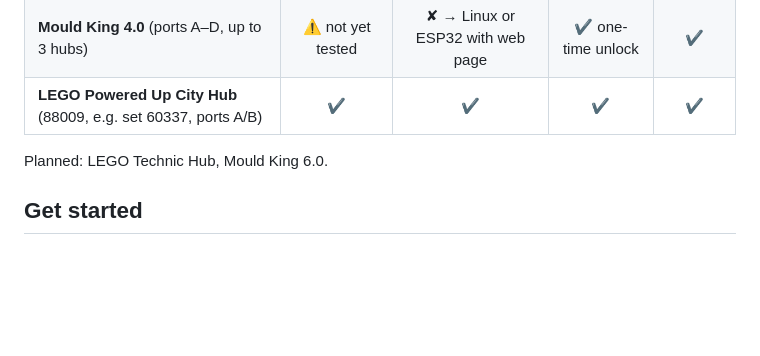
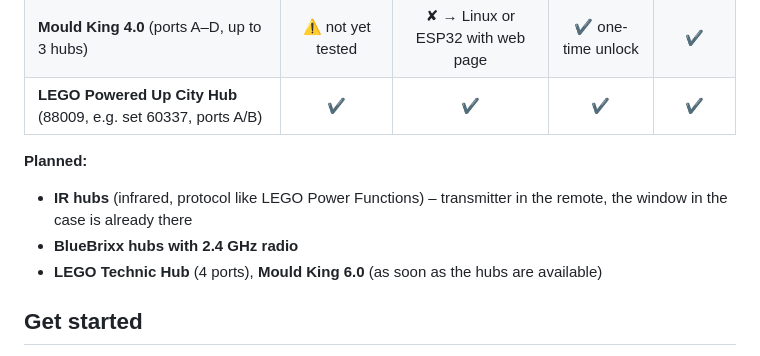
Before and after one commit to ru320/StudRailMaster, a Markdown page: README.md, the part around the change. GitHub-like rendering; blank space fills up the shorter version.

Commit message:
README: Geplant

```diff
--- a/README.md
+++ b/README.md
@@ -45,7 +45,10 @@ Every socket of every hub gets a throttle – spread any way you like: two motor
 | **Mould King 4.0** (ports A–D, up to 3 hubs) | ⚠ not yet tested | ✘ → Linux or ESP32 with web page | ✔ one-time unlock | ✔ |
 | **LEGO Powered Up City Hub** (88009, e.g. set 60337, ports A/B) | ✔ | ✔ | ✔ | ✔ |
 
-Planned: LEGO Technic Hub, Mould King 6.0.
+**Planned:**
+- **IR hubs** (infrared, protocol like LEGO Power Functions) – transmitter in the remote, the window in the case is already there
+- **BlueBrixx hubs with 2.4 GHz radio**
+- **LEGO Technic Hub** (4 ports), **Mould King 6.0** (as soon as the hubs are available)
 
 ## Get started
 
```
Also changed, not shown: README.de.md (+4 -1 lines).
